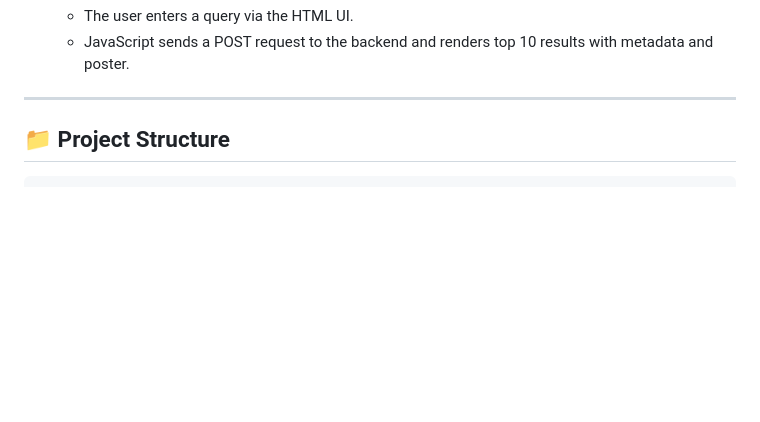
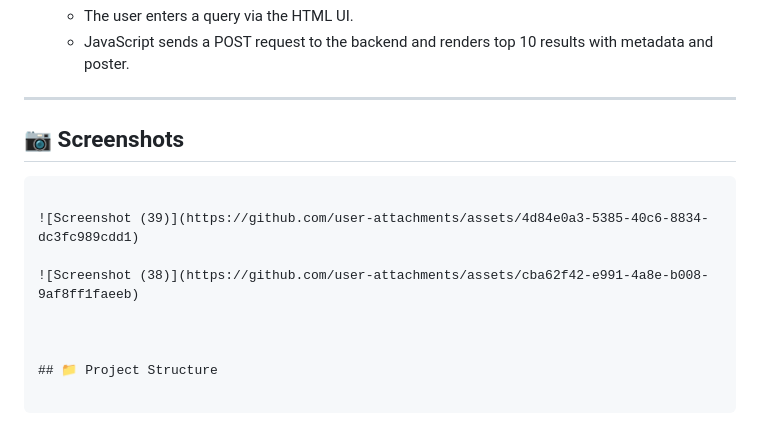
Before and after one commit to deobistry/CineBuddy, a Markdown page: README.md, the part around the change. Drawn GitHub-style; blank space fills up the shorter version.

````diff
--- a/README.md
+++ b/README.md
@@ -45,6 +45,16 @@ It combines powerful NLP techniques with real-time movie data from TMDB to under
    - JavaScript sends a POST request to the backend and renders top 10 results with metadata and poster.
 
 ---
+
+## 📷 Screenshots
+
+```
+
+![Screenshot (39)](https://github.com/user-attachments/assets/4d84e0a3-5385-40c6-8834-dc3fc989cdd1)
+
+![Screenshot (38)](https://github.com/user-attachments/assets/cba62f42-e991-4a8e-b008-9af8ff1faeeb)
+
+
 
 ## 📁 Project Structure
 
````
